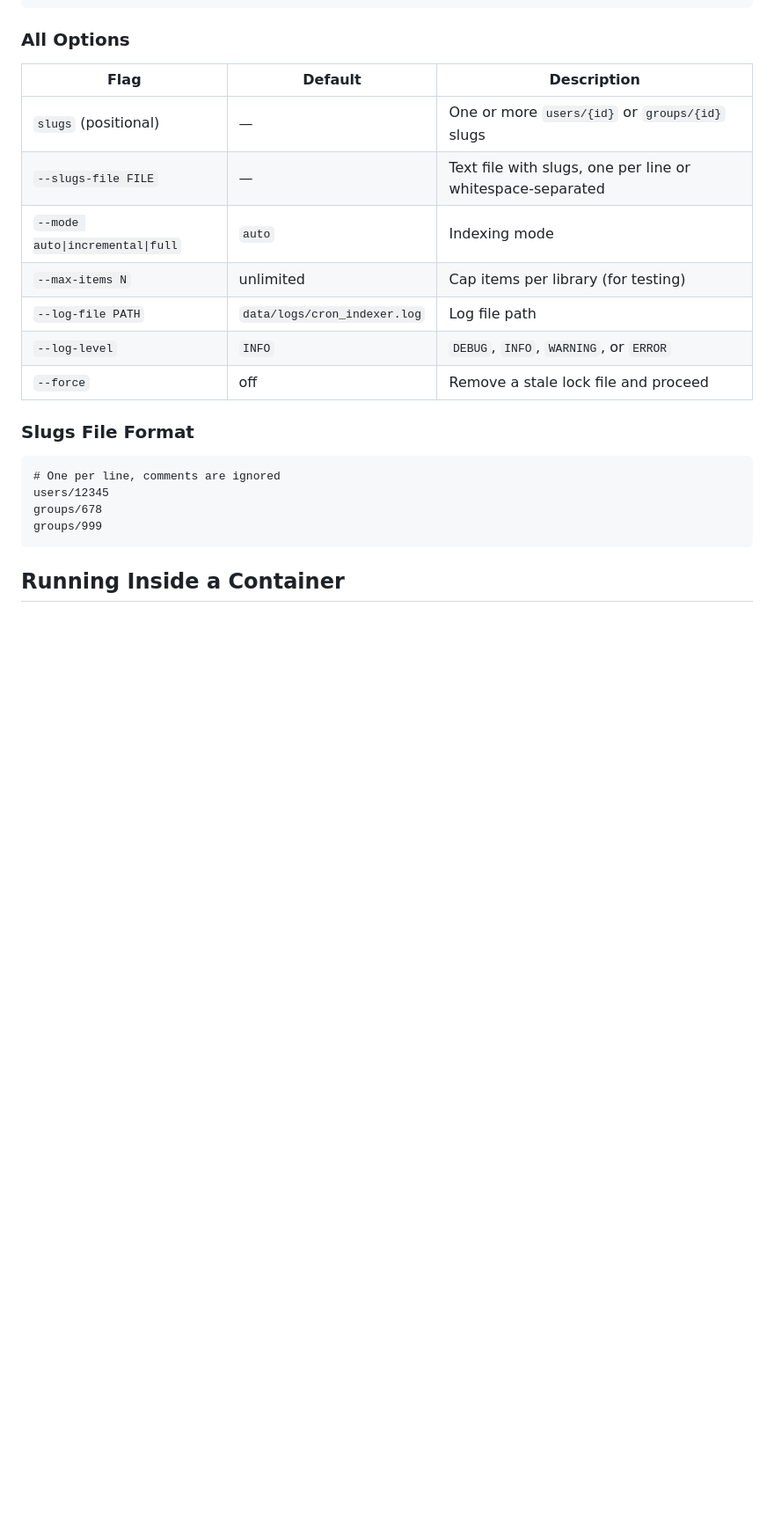
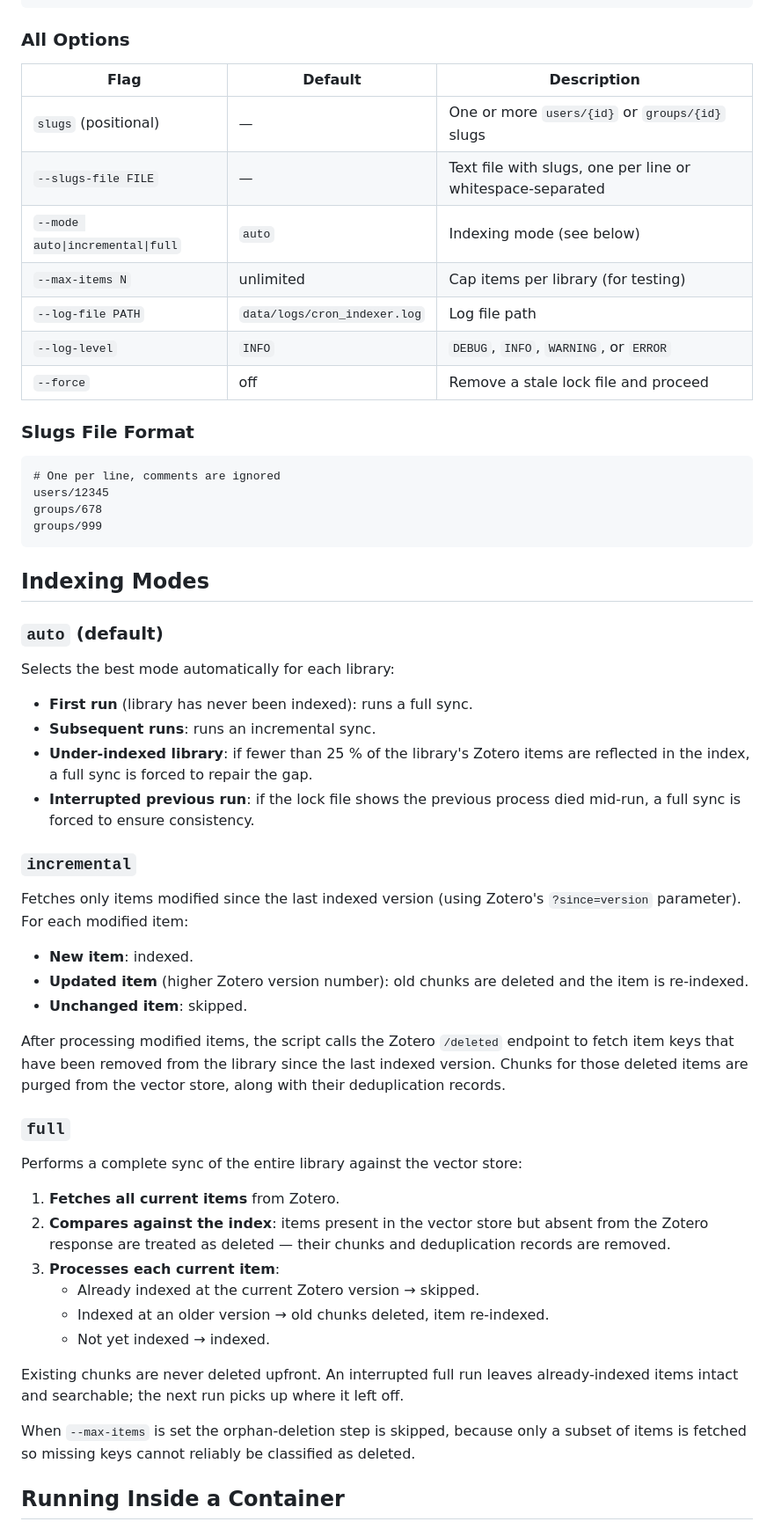
Before and after one commit to cboulanger/zotero-rag, a Markdown page: docs/cron-indexing.md, the part around one of its changes. Shown at 88% size. Rendered like a GitHub page; blank space fills up the shorter version.

Commit message:
docs: update documentation

````diff
--- a/docs/cron-indexing.md
+++ b/docs/cron-indexing.md
@@ -51,7 +51,7 @@ uv run python bin/index_libraries.py users/12345 --log-file /var/log/zotero_inde
 |---|---|---|
 | `slugs` (positional) | — | One or more `users/{id}` or `groups/{id}` slugs |
 | `--slugs-file FILE` | — | Text file with slugs, one per line or whitespace-separated |
-| `--mode auto\|incremental\|full` | `auto` | Indexing mode |
+| `--mode auto\|incremental\|full` | `auto` | Indexing mode (see below) |
 | `--max-items N` | unlimited | Cap items per library (for testing) |
 | `--log-file PATH` | `data/logs/cron_indexer.log` | Log file path |
 | `--log-level` | `INFO` | `DEBUG`, `INFO`, `WARNING`, or `ERROR` |
@@ -65,6 +65,55 @@ users/12345
 groups/678
 groups/999
 ```
+
+## Indexing Modes
+
+### `auto` (default)
+
+Selects the best mode automatically for each library:
+
+- **First run** (library has never been indexed): runs a full sync.
+- **Subsequent runs**: runs an incremental sync.
+- **Under-indexed library**: if fewer than 25 % of the library's Zotero items
+  are reflected in the index, a full sync is forced to repair the gap.
+- **Interrupted previous run**: if the lock file shows the previous process
+  died mid-run, a full sync is forced to ensure consistency.
+
+### `incremental`
+
+Fetches only items modified since the last indexed version (using Zotero's
+`?since=version` parameter). For each modified item:
+
+- **New item**: indexed.
+- **Updated item** (higher Zotero version number): old chunks are deleted and
+  the item is re-indexed.
+- **Unchanged item**: skipped.
+
+After processing modified items, the script calls the Zotero `/deleted`
+endpoint to fetch item keys that have been removed from the library since the
+last indexed version.  Chunks for those deleted items are purged from the
+vector store, along with their deduplication records.
+
+### `full`
+
+Performs a complete sync of the entire library against the vector store:
+
+1. **Fetches all current items** from Zotero.
+2. **Compares against the index**: items present in the vector store but absent
+   from the Zotero response are treated as deleted — their chunks and
+   deduplication records are removed.
+3. **Processes each current item**:
+   - Already indexed at the current Zotero version → skipped.
+   - Indexed at an older version → old chunks deleted, item re-indexed.
+   - Not yet indexed → indexed.
+
+Existing chunks are never deleted upfront.  An interrupted full run leaves
+already-indexed items intact and searchable; the next run picks up where it
+left off.
+
+When `--max-items` is set the orphan-deletion step is skipped, because only
+a subset of items is fetched so missing keys cannot reliably be classified as
+deleted.
 
 ## Running Inside a Container
 
````
Also changed, not shown: other parts of docs/cron-indexing.md (+3 -2 lines).
